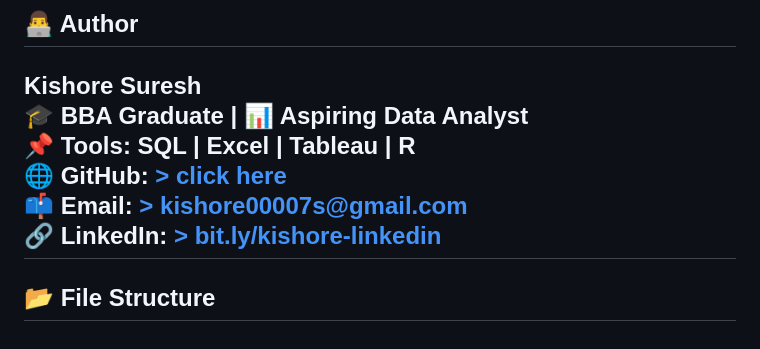
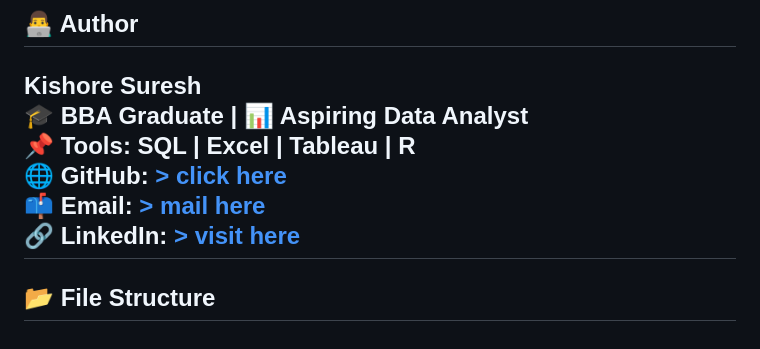
Before and after one commit to kishore-00007/bellabeat-case-study, a Markdown page: README.md, the part around the change. Drawn GitHub-style.

```diff
--- a/README.md
+++ b/README.md
@@ -90,8 +90,8 @@ We analyze smart device usage data from FitBit to help Bellabeat, a wellness-foc
 🎓 BBA Graduate | 📊 Aspiring Data Analyst
 📌 Tools: SQL | Excel | Tableau | R
 🌐 GitHub: [> click here](https://github.com/kishore-00007)
-📫 Email: [> kishore00007s@gmail.com](mailto:kishore00007s@gmail.com)
-🔗 LinkedIn: [> bit.ly/kishore-linkedin](https://bit.ly/kishore-linkedin)
+📫 Email: [> mail here](mailto:kishore00007s@gmail.com)
+🔗 LinkedIn: [> visit here](https://bit.ly/kishore-linkedin)
 ---
 
 ## 📂 File Structure
```
